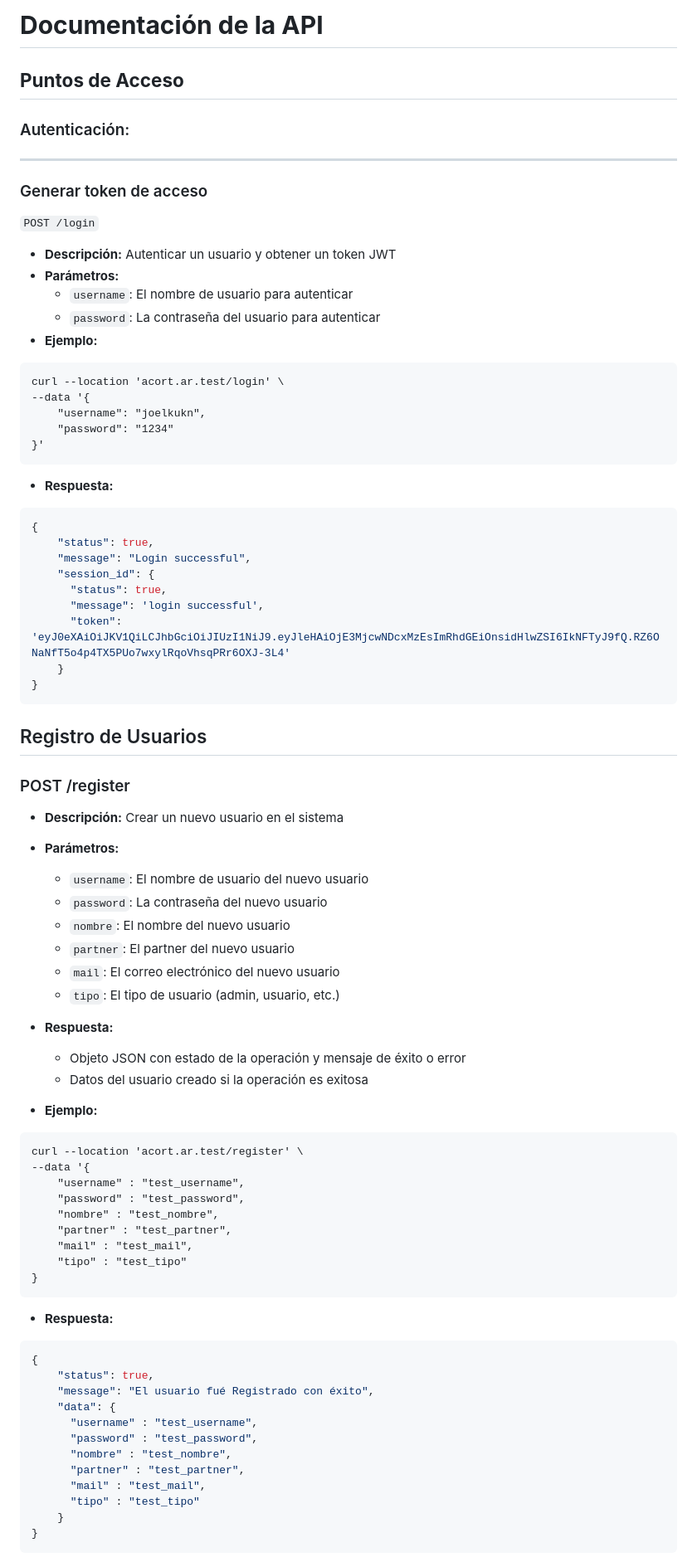
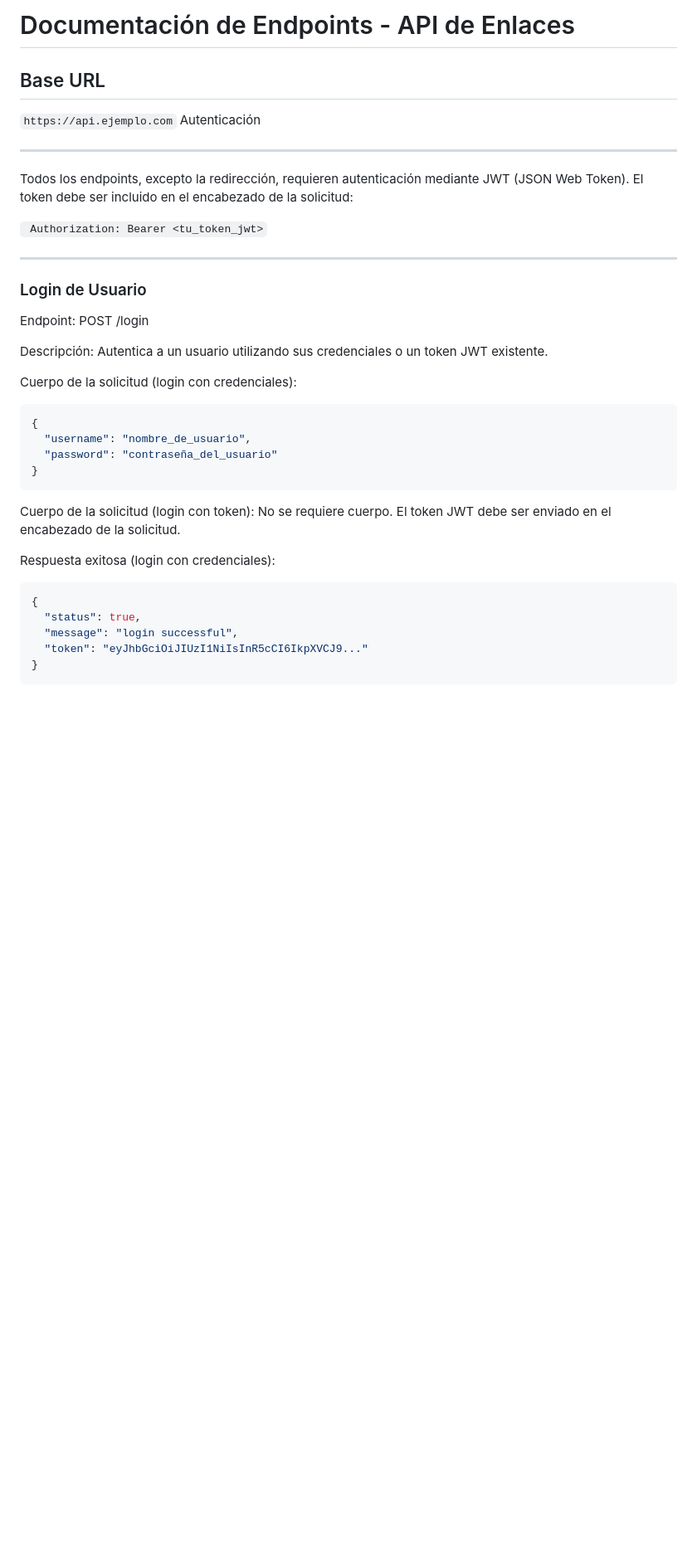
Before and after one commit to Joelkukin/acortadorDeLinks-fullStackProject, a Markdown page: server/documentation.md, the part around one of its changes. Shown at 83% size. Drawn GitHub-style; blank space fills up the shorter version.

Commit message:
Documentación actualizada

````diff
--- a/server/documentation.md
+++ b/server/documentation.md
@@ -1,81 +1,40 @@
-**Documentación de la API**
-======================
+Documentación de Endpoints - API de Enlaces
+===========================================
 
-## **Puntos de Acceso**
+Base URL
+--------
 
+`https://api.ejemplo.com`
+Autenticación
 
-### Autenticación:
-______
+-------------
 
-### Generar token de acceso
-`POST /login`
+Todos los endpoints, excepto la redirección, requieren autenticación mediante JWT (JSON Web Token). El token debe ser incluido en el encabezado de la solicitud:
 
-* **Descripción:** Autenticar un usuario y obtener un token JWT
-* **Parámetros:**
-	+ `username`: El nombre de usuario para autenticar
-	+ `password`: La contraseña del usuario para autenticar
-* **Ejemplo:**
-```curl
-curl --location 'acort.ar.test/login' \
---data '{
-    "username": "joelkukn",
-    "password": "1234"
-}'
-```
-* **Respuesta:**
+``` Authorization: Bearer <tu_token_jwt>```
+
+---------
+### Login de Usuario
+Endpoint: POST /login
+
+Descripción: Autentica a un usuario utilizando sus credenciales o un token JWT existente.
+
+Cuerpo de la solicitud (login con credenciales):
 ```json
 {
-    "status": true,
-    "message": "Login successful",
-    "session_id": {
-      "status": true,
-      "message": 'login successful',
-      "token": 'eyJ0eXAiOiJKV1QiLCJhbGciOiJIUzI1NiJ9.eyJleHAiOjE3MjcwNDcxMzEsImRhdGEiOnsidHlwZSI6IkNFTyJ9fQ.RZ6ONaNfT5o4p4TX5PUo7wxylRqoVhsqPRr6OXJ-3L4'
-    }
+  "username": "nombre_de_usuario",
+  "password": "contraseña_del_usuario"
 }
 ```
 
-## Registro de Usuarios
+Cuerpo de la solicitud (login con token): No se requiere cuerpo. El token JWT debe ser enviado en el encabezado de la solicitud.
 
-### POST /register
-
-* **Descripción:** Crear un nuevo usuario en el sistema
-* **Parámetros:**
-	+ `username`: El nombre de usuario del nuevo usuario
-	+ `password`: La contraseña del nuevo usuario
-	+ `nombre`: El nombre del nuevo usuario
-	+ `partner`: El partner del nuevo usuario
-	+ `mail`: El correo electrónico del nuevo usuario
-	+ `tipo`: El tipo de usuario (admin, usuario, etc.)
-* **Respuesta:**
-	+ Objeto JSON con estado de la operación y mensaje de éxito o error
-	+ Datos del usuario creado si la operación es exitosa
-
-* **Ejemplo:**
-```curl
-curl --location 'acort.ar.test/register' \
---data '{
-    "username" : "test_username",
-    "password" : "test_password",
-    "nombre" : "test_nombre",
-    "partner" : "test_partner",
-    "mail" : "test_mail",
-    "tipo" : "test_tipo"
-}
-```
-* **Respuesta:**
+Respuesta exitosa (login con credenciales):
 ```json
 {
-    "status": true,
-    "message": "El usuario fué Registrado con éxito",
-    "data": {
-      "username" : "test_username",
-      "password" : "test_password",
-      "nombre" : "test_nombre",
-      "partner" : "test_partner",
-      "mail" : "test_mail",
-      "tipo" : "test_tipo"
-    }
+  "status": true,
+  "message": "login successful",
+  "token": "eyJhbGciOiJIUzI1NiIsInR5cCI6IkpXVCJ9..."
 }
 ```
 
````
Also changed, not shown: other parts of server/documentation.md (+127 -92 lines).
